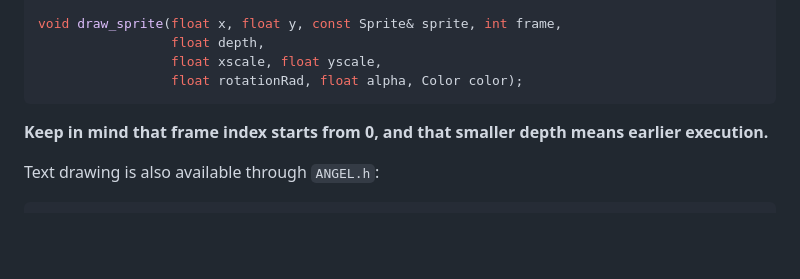
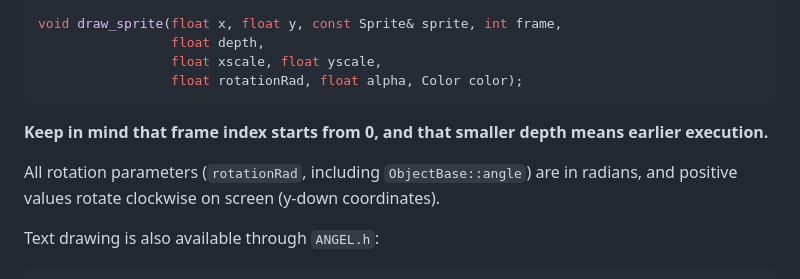
Before and after one commit to elikamierea/ANGEL, a Markdown page: new_project_template/README.md, the part around the change. Drawn GitHub-style; blank space fills up the shorter version.

Commit message:
Document rotation units and direction in template README
Co-Authored-By: Claude Fable 5 <noreply@anthropic.com>

````diff
--- a/new_project_template/README.md
+++ b/new_project_template/README.md
@@ -196,6 +196,8 @@ void draw_sprite(float x, float y, const Sprite& sprite, int frame,
 
 **Keep in mind that frame index starts from 0, and that smaller depth means earlier execution.**
 
+All rotation parameters (`rotationRad`, including `ObjectBase::angle`) are in radians, and positive values rotate clockwise on screen (y-down coordinates).
+
 Text drawing is also available through `ANGEL.h`:
 
 ```cpp
````
